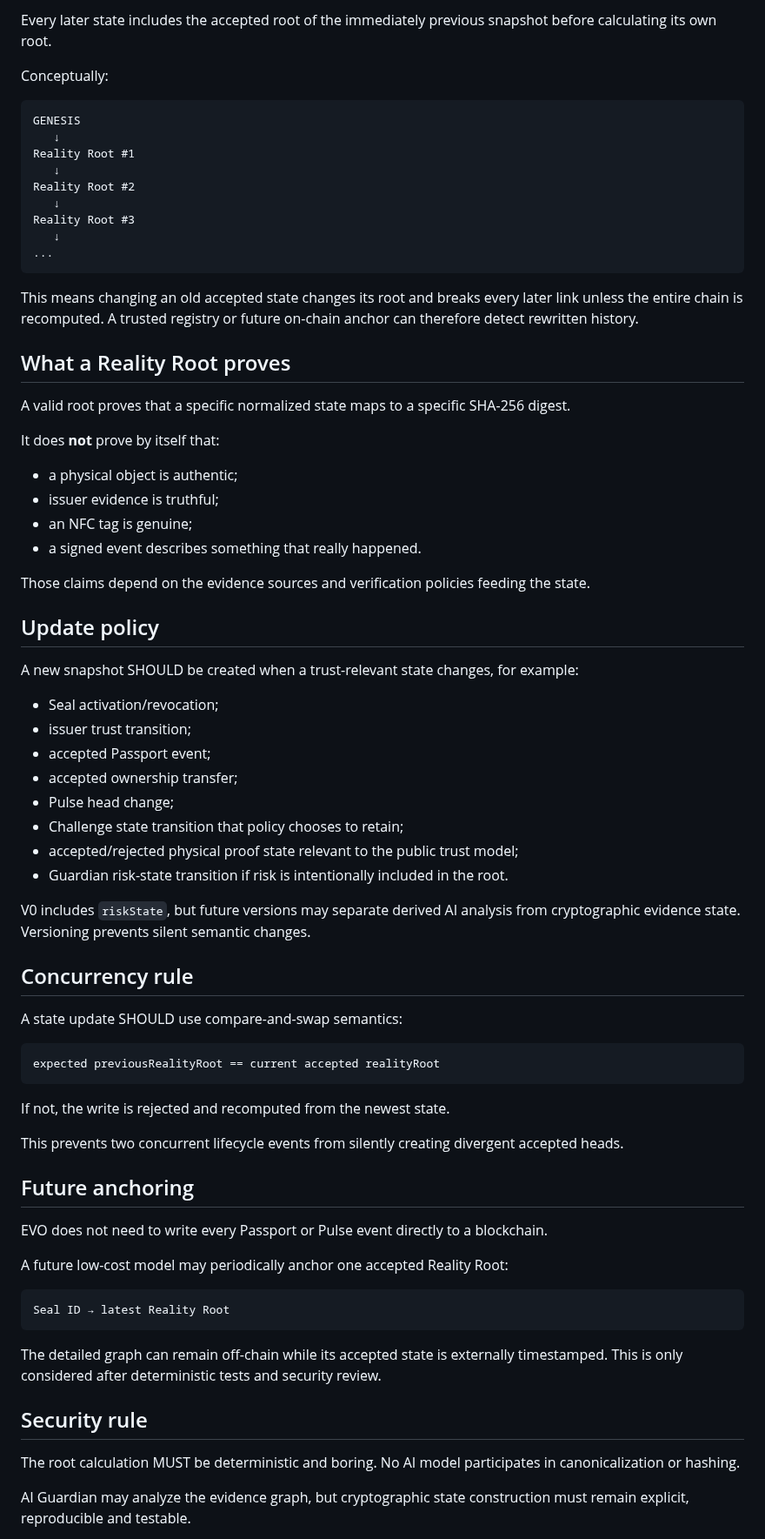
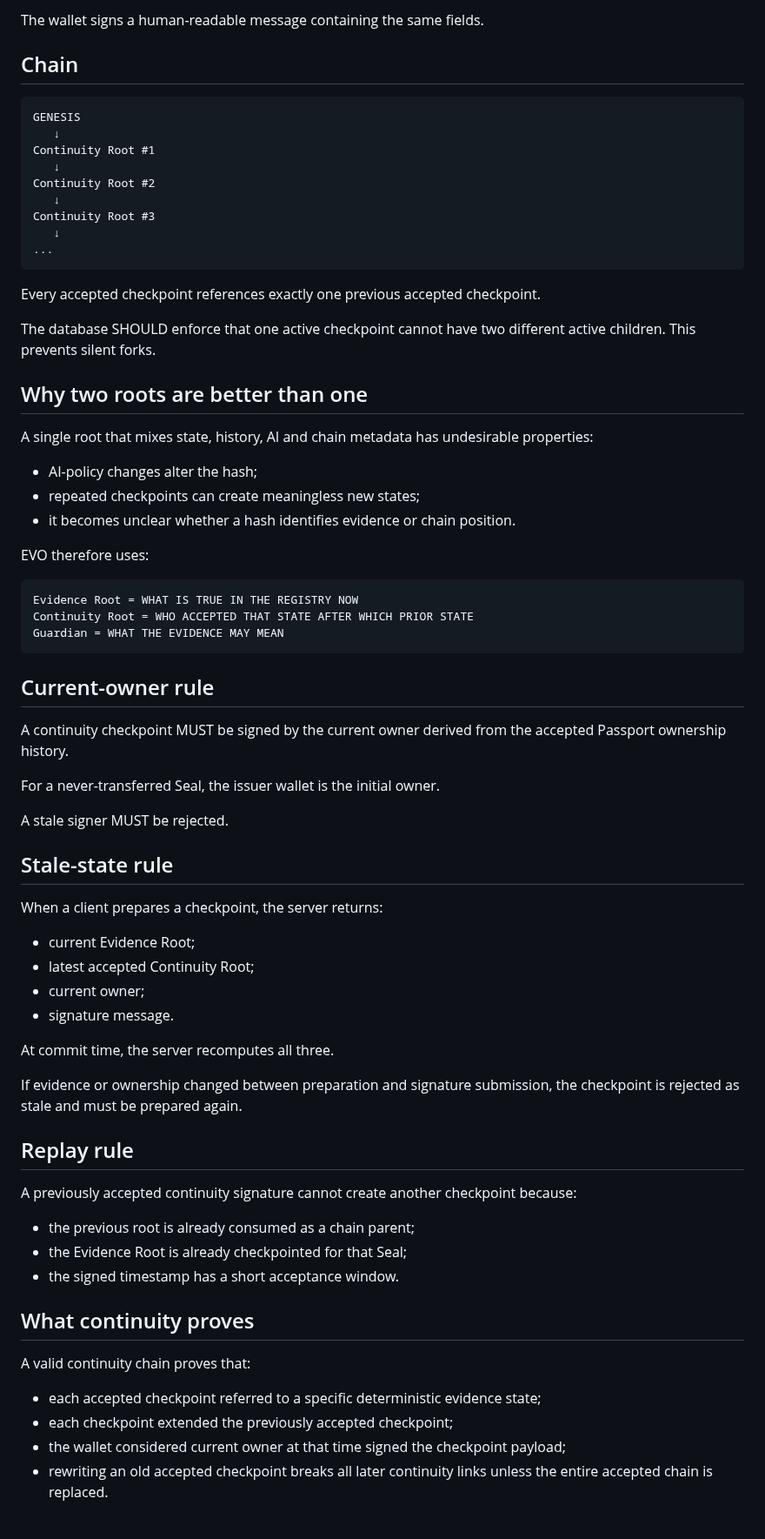
Before and after one commit to lionelricca/evo-protocol, a Markdown page: docs/REALITY_STATE_V0.md, the part around one of its changes. Shown at 87% size. GitHub-like rendering.

````diff
--- a/docs/REALITY_STATE_V0.md
+++ b/docs/REALITY_STATE_V0.md
@@ -68,77 +86,76 @@ previousRealityRoot = GENESIS
 ```
 
-Every later state includes the accepted root of the immediately previous snapshot before calculating its own root.
+The wallet signs a human-readable message containing the same fields.
 
-Conceptually:
+## Chain
 
 ```text
 GENESIS
    ↓
-Reality Root #1
+Continuity Root #1
    ↓
-Reality Root #2
+Continuity Root #2
    ↓
-Reality Root #3
+Continuity Root #3
    ↓
 ...
 ```
 
-This means changing an old accepted state changes its root and breaks every later link unless the entire chain is recomputed. A trusted registry or future on-chain anchor can therefore detect rewritten history.
+Every accepted checkpoint references exactly one previous accepted checkpoint.
 
-## What a Reality Root proves
+The database SHOULD enforce that one active checkpoint cannot have two different active children. This prevents silent forks.
 
-A valid root proves that a specific normalized state maps to a specific SHA-256 digest.
+## Why two roots are better than one
 
-It does **not** prove by itself that:
+A single root that mixes state, history, AI and chain metadata has undesirable properties:
 
-- a physical object is authentic;
-- issuer evidence is truthful;
-- an NFC tag is genuine;
-- a signed event describes something that really happened.
+- AI-policy changes alter the hash;
+- repeated checkpoints can create meaningless new states;
+- it becomes unclear whether a hash identifies evidence or chain position.
 
-Those claims depend on the evidence sources and verification policies feeding the state.
-
-## Update policy
-
-A new snapshot SHOULD be created when a trust-relevant state changes, for example:
-
-- Seal activation/revocation;
-- issuer trust transition;
-- accepted Passport event;
-- accepted ownership transfer;
-- Pulse head change;
-- Challenge state transition that policy chooses to retain;
-- accepted/rejected physical proof state relevant to the public trust model;
-- Guardian risk-state transition if risk is intentionally included in the root.
-
-V0 includes `riskState`, but future versions may separate derived AI analysis from cryptographic evidence state. Versioning prevents silent semantic changes.
-
-## Concurrency rule
-
-A state update SHOULD use compare-and-swap semantics:
+EVO therefore uses:
 
 ```text
-expected previousRealityRoot == current accepted realityRoot
+Evidence Root = WHAT IS TRUE IN THE REGISTRY NOW
+Continuity Root = WHO ACCEPTED THAT STATE AFTER WHICH PRIOR STATE
+Guardian = WHAT THE EVIDENCE MAY MEAN
 ```
 
-If not, the write is rejected and recomputed from the newest state.
+## Current-owner rule
 
-This prevents two concurrent lifecycle events from silently creating divergent accepted heads.
+A continuity checkpoint MUST be signed by the current owner derived from the accepted Passport ownership history.
 
-## Future anchoring
+For a never-transferred Seal, the issuer wallet is the initial owner.
 
-EVO does not need to write every Passport or Pulse event directly to a blockchain.
+A stale signer MUST be rejected.
 
-A future low-cost model may periodically anchor one accepted Reality Root:
+## Stale-state rule
 
-```text
-Seal ID → latest Reality Root
-```
+When a client prepares a checkpoint, the server returns:
 
-The detailed graph can remain off-chain while its accepted state is externally timestamped. This is only considered after deterministic tests and security review.
+- current Evidence Root;
+- latest accepted Continuity Root;
+- current owner;
+- signature message.
 
-## Security rule
+At commit time, the server recomputes all three.
 
-The root calculation MUST be deterministic and boring. No AI model participates in canonicalization or hashing.
+If evidence or ownership changed between preparation and signature submission, the checkpoint is rejected as stale and must be prepared again.
 
-AI Guardian may analyze the evidence graph, but cryptographic state construction must remain explicit, reproducible and testable.
+## Replay rule
+
+A previously accepted continuity signature cannot create another checkpoint because:
+
+- the previous root is already consumed as a chain parent;
+- the Evidence Root is already checkpointed for that Seal;
+- the signed timestamp has a short acceptance window.
+
+## What continuity proves
+
+A valid continuity chain proves that:
+
+- each accepted checkpoint referred to a specific deterministic evidence state;
+- each checkpoint extended the previously accepted checkpoint;
+- the wallet considered current owner at that time signed the checkpoint payload;
+- rewriting an old accepted checkpoint breaks all later continuity links unless the entire accepted chain is replaced.
+
````
Also changed, not shown: other parts of docs/REALITY_STATE_V0.md (+91 -37 lines).
